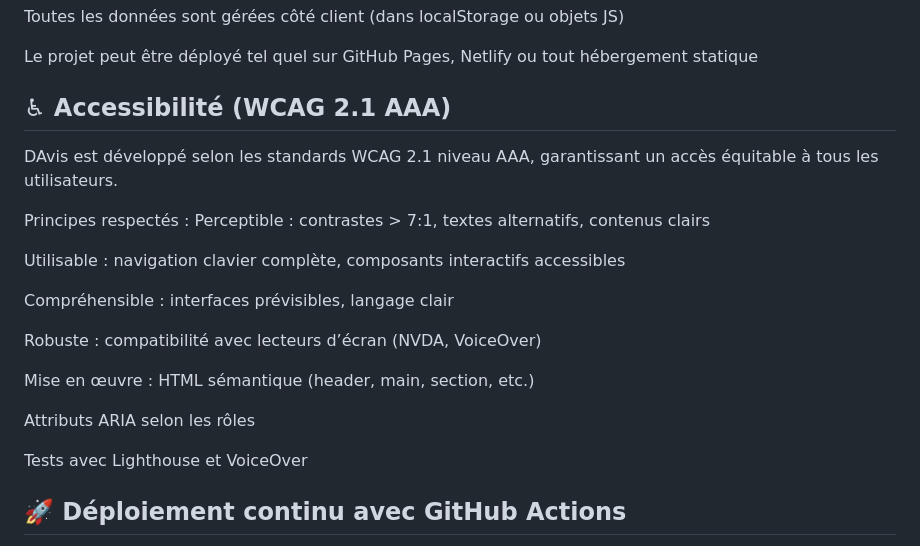
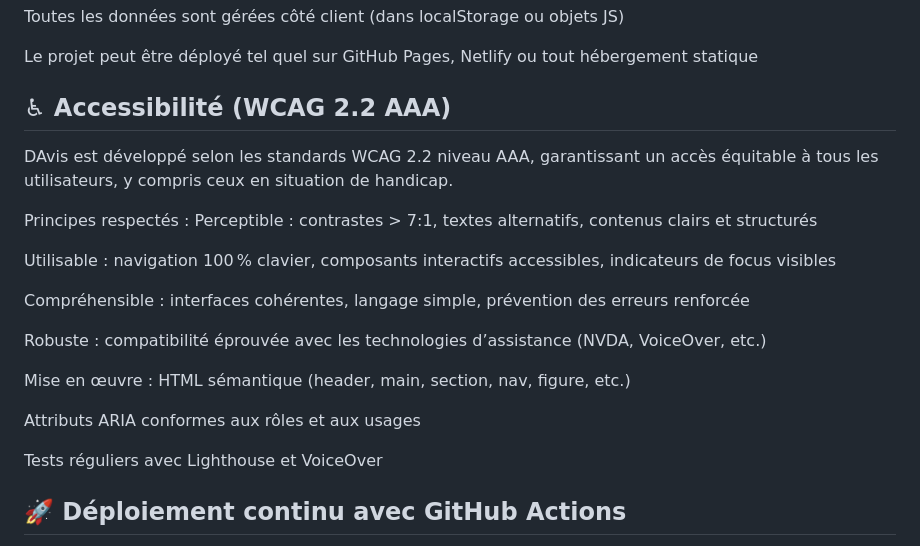
Before and after one commit to MariaPetersen/DAVIS, a Markdown page: docs/documentation.md, the part around the change. Drawn GitHub-style.

```diff
--- a/docs/documentation.md
+++ b/docs/documentation.md
@@ -64,24 +64,24 @@ Toutes les données sont gérées côté client (dans localStorage ou objets JS)
 
 Le projet peut être déployé tel quel sur GitHub Pages, Netlify ou tout hébergement statique
 
-## ♿ Accessibilité (WCAG 2.1 AAA)
-DAvis est développé selon les standards WCAG 2.1 niveau AAA, garantissant un accès équitable à tous les utilisateurs.
+## ♿ Accessibilité (WCAG 2.2 AAA)
+DAvis est développé selon les standards WCAG 2.2 niveau AAA, garantissant un accès équitable à tous les utilisateurs, y compris ceux en situation de handicap.
 
 Principes respectés :
-Perceptible : contrastes > 7:1, textes alternatifs, contenus clairs
+Perceptible : contrastes > 7:1, textes alternatifs, contenus clairs et structurés
 
-Utilisable : navigation clavier complète, composants interactifs accessibles
+Utilisable : navigation 100 % clavier, composants interactifs accessibles, indicateurs de focus visibles
 
-Compréhensible : interfaces prévisibles, langage clair
+Compréhensible : interfaces cohérentes, langage simple, prévention des erreurs renforcée
 
-Robuste : compatibilité avec lecteurs d’écran (NVDA, VoiceOver)
+Robuste : compatibilité éprouvée avec les technologies d’assistance (NVDA, VoiceOver, etc.)
 
 Mise en œuvre :
-HTML sémantique (header, main, section, etc.)
+HTML sémantique (header, main, section, nav, figure, etc.)
 
-Attributs ARIA selon les rôles
+Attributs ARIA conformes aux rôles et aux usages
 
-Tests avec Lighthouse et VoiceOver
+Tests réguliers avec Lighthouse et VoiceOver
 
 ## 🚀 Déploiement continu avec GitHub Actions
 Le projet DAvis utilise GitHub Actions pour automatiser l’optimisation et le déploiement sur GitHub Pages à chaque push sur la branche main.
```
Also changed, not shown: README.md (+7 -7 lines).
